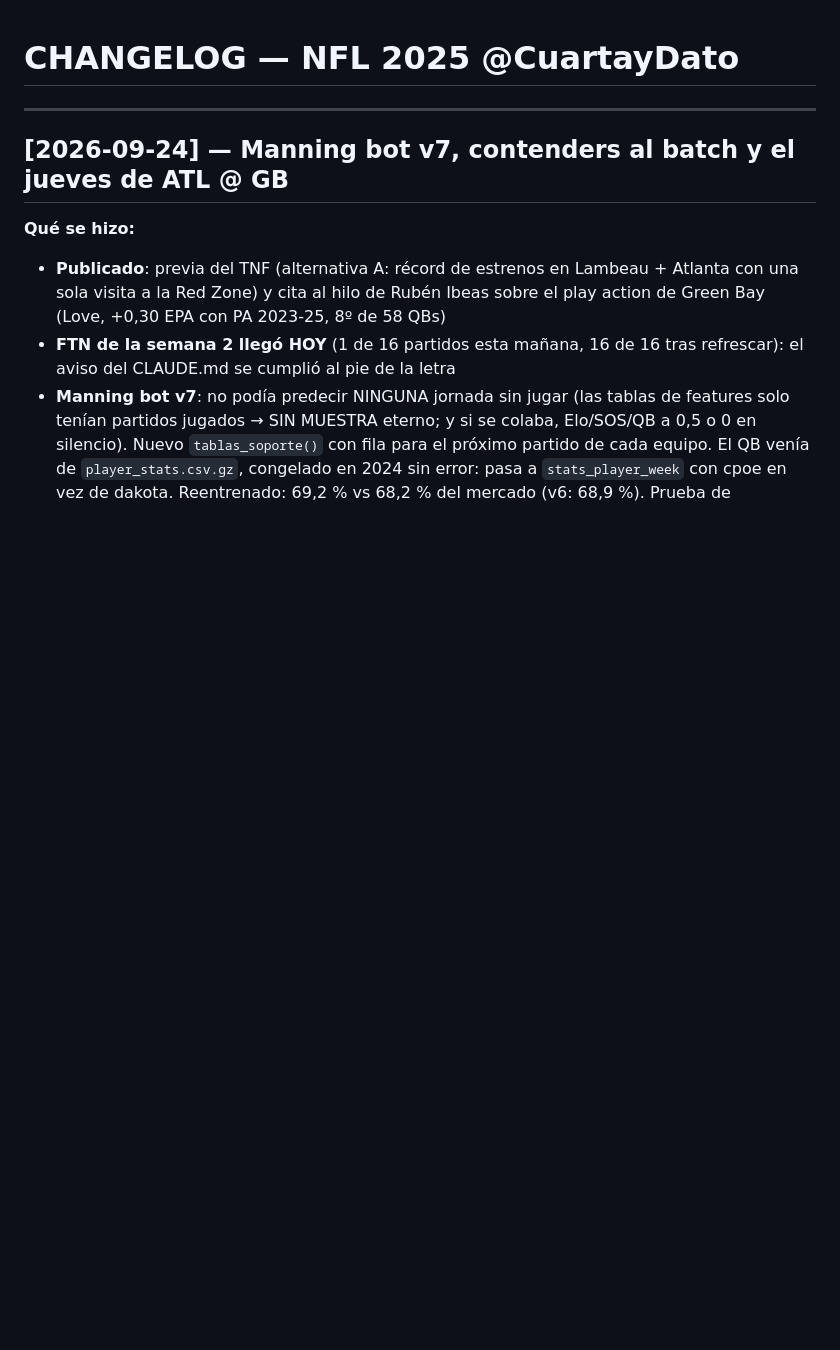
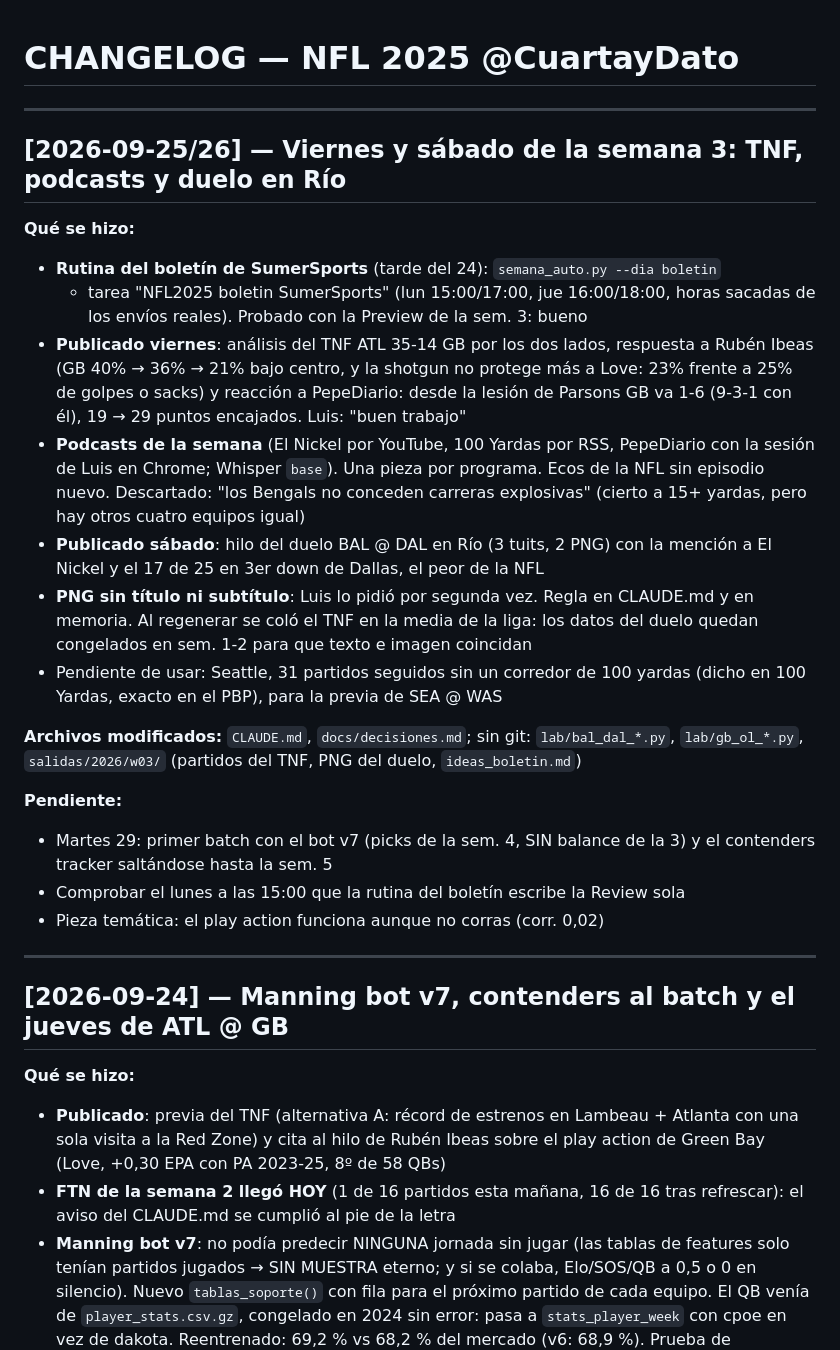
Before and after one commit to luismi1702/NFL-2025, a Markdown page: CHANGELOG.md, the part around the change. GitHub-like rendering; blank space fills up the shorter version.

Commit message:
Wrap del 25-26 sep: TNF, podcasts, duelo en Rio y PNG sin titulo
Co-Authored-By: Claude Opus 5.5 <noreply@anthropic.com>
Claude-Session: https://claude.ai/code/session_01Dt3vJpoTpj6XwvUuDSpg7Y

```diff
--- a/CHANGELOG.md
+++ b/CHANGELOG.md
@@ -1,4 +1,37 @@
 # CHANGELOG — NFL 2025 @CuartayDato
+
+---
+
+## [2026-09-25/26] — Viernes y sábado de la semana 3: TNF, podcasts y duelo en Río
+
+**Qué se hizo:**
+- **Rutina del boletín de SumerSports** (tarde del 24): `semana_auto.py --dia boletin`
+  + tarea "NFL2025 boletin SumerSports" (lun 15:00/17:00, jue 16:00/18:00, horas
+  sacadas de los envíos reales). Probado con la Preview de la sem. 3: bueno
+- **Publicado viernes**: análisis del TNF ATL 35-14 GB por los dos lados, respuesta
+  a Rubén Ibeas (GB 40% → 36% → 21% bajo centro, y la shotgun no protege más a Love:
+  23% frente a 25% de golpes o sacks) y reacción a PepeDiario: desde la lesión de
+  Parsons GB va 1-6 (9-3-1 con él), 19 → 29 puntos encajados. Luis: "buen trabajo"
+- **Podcasts de la semana** (El Nickel por YouTube, 100 Yardas por RSS, PepeDiario con
+  la sesión de Luis en Chrome; Whisper `base`). Una pieza por programa. Ecos de la
+  NFL sin episodio nuevo. Descartado: "los Bengals no conceden carreras explosivas"
+  (cierto a 15+ yardas, pero hay otros cuatro equipos igual)
+- **Publicado sábado**: hilo del duelo BAL @ DAL en Río (3 tuits, 2 PNG) con la
+  mención a El Nickel y el 17 de 25 en 3er down de Dallas, el peor de la NFL
+- **PNG sin título ni subtítulo**: Luis lo pidió por segunda vez. Regla en CLAUDE.md
+  y en memoria. Al regenerar se coló el TNF en la media de la liga: los datos del
+  duelo quedan congelados en sem. 1-2 para que texto e imagen coincidan
+- Pendiente de usar: Seattle, 31 partidos seguidos sin un corredor de 100 yardas
+  (dicho en 100 Yardas, exacto en el PBP), para la previa de SEA @ WAS
+
+**Archivos modificados:** `CLAUDE.md`, `docs/decisiones.md`; sin git: `lab/bal_dal_*.py`,
+`lab/gb_ol_*.py`, `salidas/2026/w03/` (partidos del TNF, PNG del duelo, `ideas_boletin.md`)
+
+**Pendiente:**
+- Martes 29: primer batch con el bot v7 (picks de la sem. 4, SIN balance de la 3) y
+  el contenders tracker saltándose hasta la sem. 5
+- Comprobar el lunes a las 15:00 que la rutina del boletín escribe la Review sola
+- Pieza temática: el play action funciona aunque no corras (corr. 0,02)
 
 ---
 
```
Also changed, not shown: CLAUDE.md (+1 -0 lines), docs/decisiones.md (+18 -0 lines).
